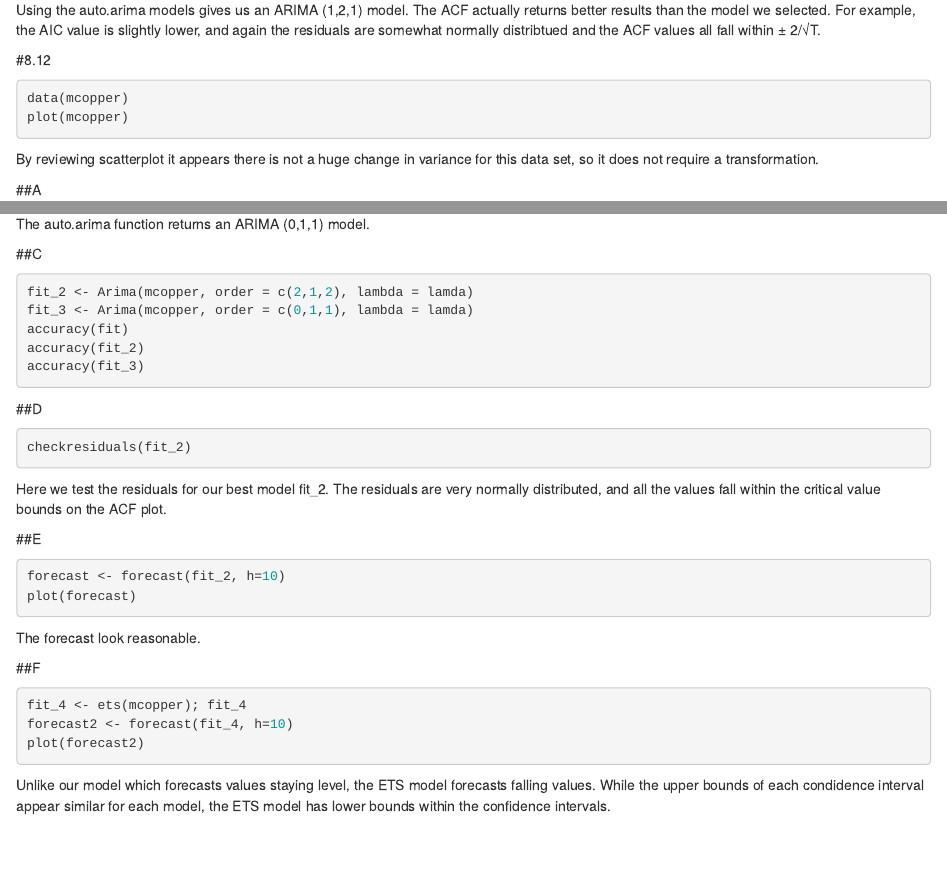
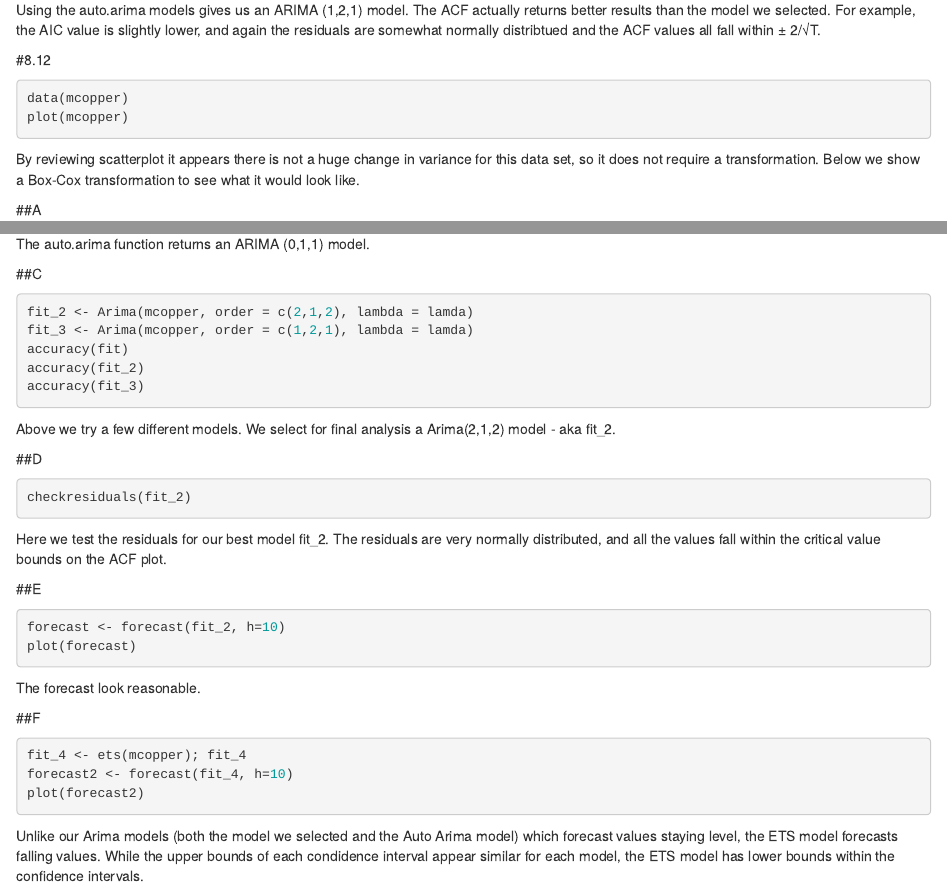
Before and after one commit to PLombardo811/624_SPS, an R Markdown document (andrew/Hw5-624.Rmd): the page in a window 1100 px wide, from 1830 px down, and a second part further down, joined at a grey line. Rendered offline with R 4.5, knitr and Pandoc, with nearby package versions; the code chunks are not run, so their results and figures are left out.

Commit message:
Update Hw5-624.Rmd

````diff
--- a/andrew/Hw5-624.Rmd
+++ b/andrew/Hw5-624.Rmd
@@ -117,7 +117,7 @@ data(mcopper)
 plot(mcopper)
 ```
 
-By reviewing scatterplot it appears there is not a huge change in variance for this data set, so it does not require a transformation.
+By reviewing scatterplot it appears there is not a huge change in variance for this data set, so it does not require a transformation. Below we show a Box-Cox transformation to see what it would look like.
 
 ##A
 ```{r}
@@ -137,12 +137,13 @@ The auto.arima function returns an ARIMA (0,1,1) model.
 ##C
 ```{r}
 fit_2 <- Arima(mcopper, order = c(2,1,2), lambda = lamda)
-fit_3 <- Arima(mcopper, order = c(0,1,1), lambda = lamda)
+fit_3 <- Arima(mcopper, order = c(1,2,1), lambda = lamda)
 accuracy(fit)
 accuracy(fit_2)
 accuracy(fit_3)
 ```
 
+Above we try a few different models.  We select for final analysis a Arima(2,1,2) model - aka fit_2.
 
 
 ##D
@@ -165,4 +166,4 @@ fit_4 <- ets(mcopper); fit_4
 forecast2 <- forecast(fit_4, h=10)
 plot(forecast2)
 ```
-Unlike our model which forecasts values staying level, the ETS model forecasts falling values. While the upper bounds of each condidence interval appear similar for each model, the ETS model has lower bounds within the confidence intervals.
+Unlike our Arima models (both the model we selected and the Auto Arima model) which forecast values staying level, the ETS model forecasts falling values. While the upper bounds of each condidence interval appear similar for each model, the ETS model has lower bounds within the confidence intervals.
````
